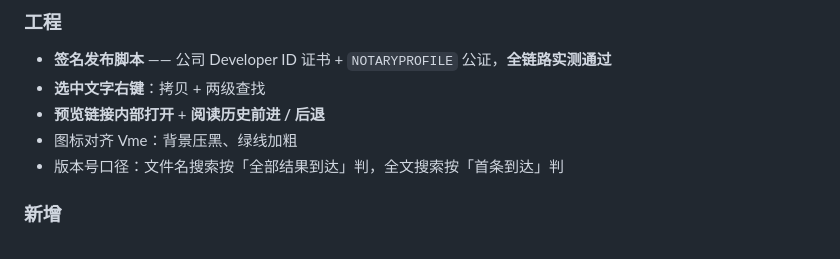
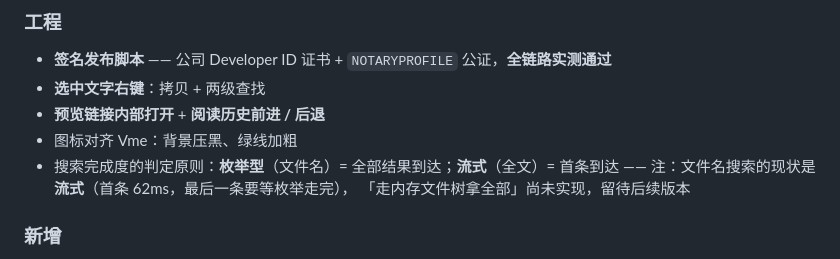
Before and after one commit to ice5kysl/MuM, a Markdown page: CHANGELOG.md, the part around the change. Drawn GitHub-style.

Commit message:
CHANGELOG：更正 v0.5.0 里那条口径说明
原文读起来像「文件名搜索已按全部结果到达实现」，其实没有 ——
现状是流式（首条 62ms，最后一条要等枚举走完）。

我发版时是在没读 cc 那封信的情况下写的口径，基于假设做了判定。
改成如实描述：原则写清楚，同时注明「走内存树拿全部」尚未实现。

```diff
--- a/CHANGELOG.md
+++ b/CHANGELOG.md
@@ -41,7 +41,9 @@
 - **选中文字右键**：拷贝 + 两级查找
 - **预览链接内部打开** + **阅读历史前进 / 后退**
 - 图标对齐 Vme：背景压黑、绿线加粗
-- 版本号口径：文件名搜索按「全部结果到达」判，全文搜索按「首条到达」判
+- 搜索完成度的判定原则：**枚举型**（文件名）= 全部结果到达；**流式**（全文）= 首条到达
+  —— 注：文件名搜索的现状是**流式**（首条 62ms，最后一条要等枚举走完），
+  「走内存文件树拿全部」尚未实现，留待后续版本
 
 ### 新增
 
```
